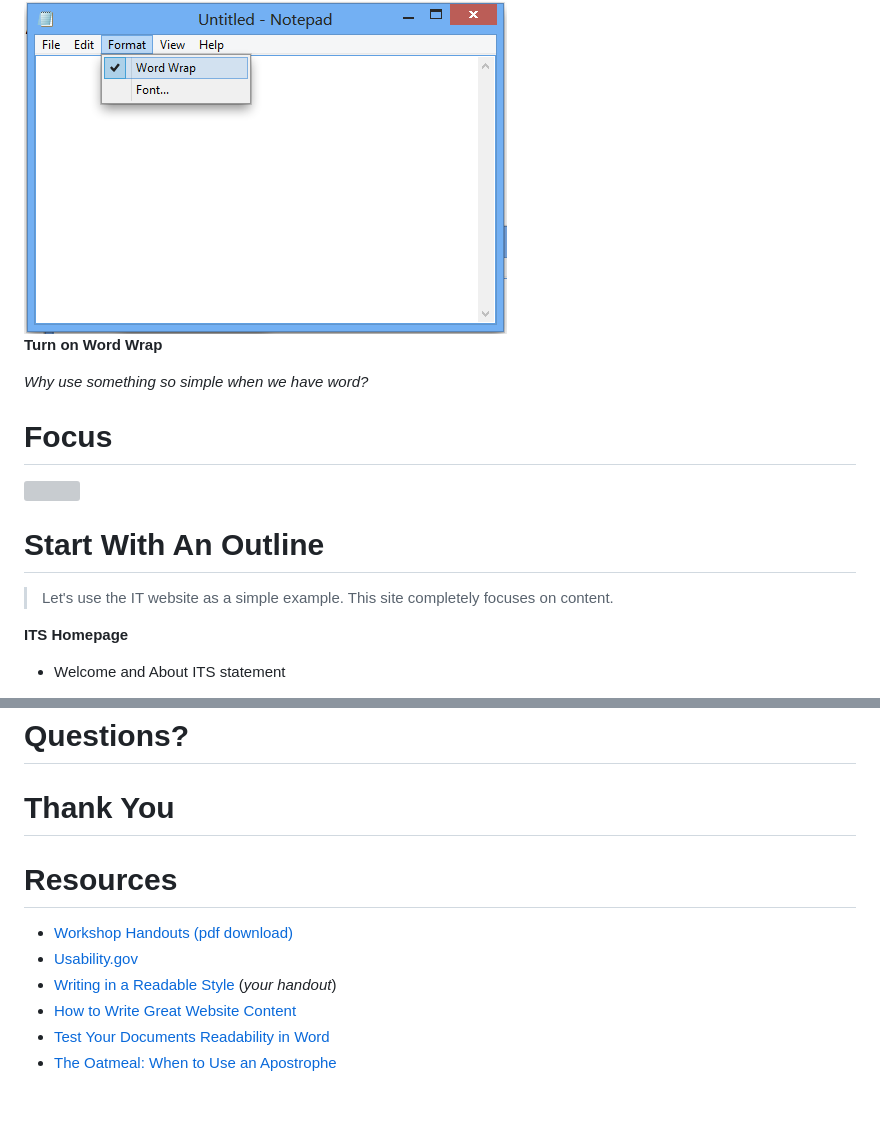
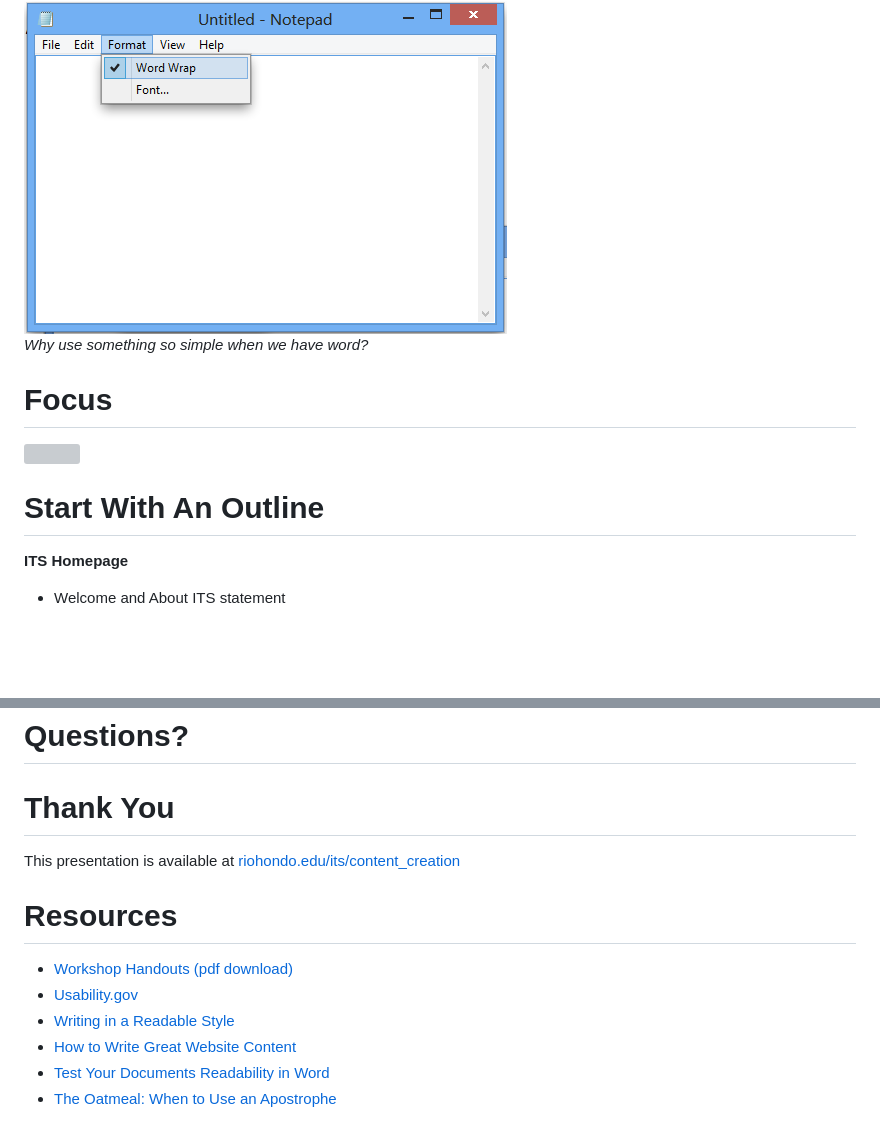
Before and after one commit to sc137/content_creation, a Markdown page: content_creation.md, 2 parts joined by grey strips. Rendered like a GitHub page; blank space fills up the shorter version; grey boxes are pictures that could not be loaded.

```diff
--- a/content_creation.md
+++ b/content_creation.md
@@ -42,8 +34,6 @@ Navigate to your area of the website.
 
 <img src="images/notepad.png">
 
-**Turn on Word Wrap**
-
 *Why use something so simple when we have word?*
 
 # Focus
@@ -51,8 +41,6 @@ Navigate to your area of the website.
 <img src="images/simple-focus.jpg" width=800px>
 
 # Start With An Outline
-
-> Let's use the IT website as a simple example. This site completely focuses on content.
 
 **ITS Homepage**
 
@@ -202,11 +178,13 @@ You can work with your team using online tools to collaborate efficiently withou
 
 # Thank You
 
+This presentation is available at [riohondo.edu/its/content_creation](http://www.riohondo.edu/its/content_creation)
+
 # Resources
 
 - [Workshop Handouts (pdf download)](assets/handouts.pdf)
 - [Usability.gov](http://www.usability.gov/methods/design_site/writing4web.html)
-- [Writing in a Readable Style](http://www.4syllables.com.au/resources/web-writing-tips/readable-writing/) (*your handout*)
+- [Writing in a Readable Style](http://www.4syllables.com.au/resources/web-writing-tips/readable-writing/)
 - [How to Write Great Website Content](http://blogcritics.org/how-to-write-great-website-content/)
 - [Test Your Documents Readability in Word](http://office.microsoft.com/en-us/word-help/test-your-document-s-readability-HP010148506.aspx#BM1)
 - [The Oatmeal: When to Use an Apostrophe](http://theoatmeal.com/comics/apostrophe)
```
Also changed, not shown: other parts of content_creation.md (+11 -31 lines), images/readability.png, 1 other file.
